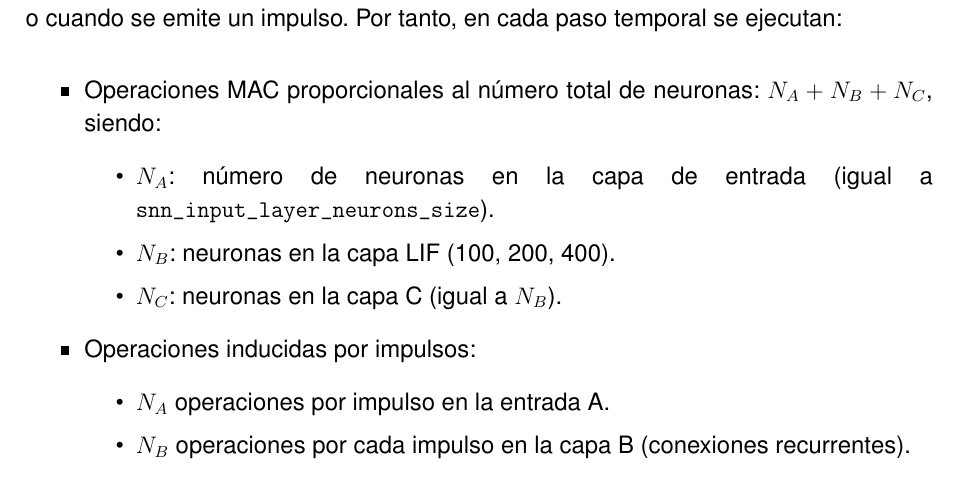
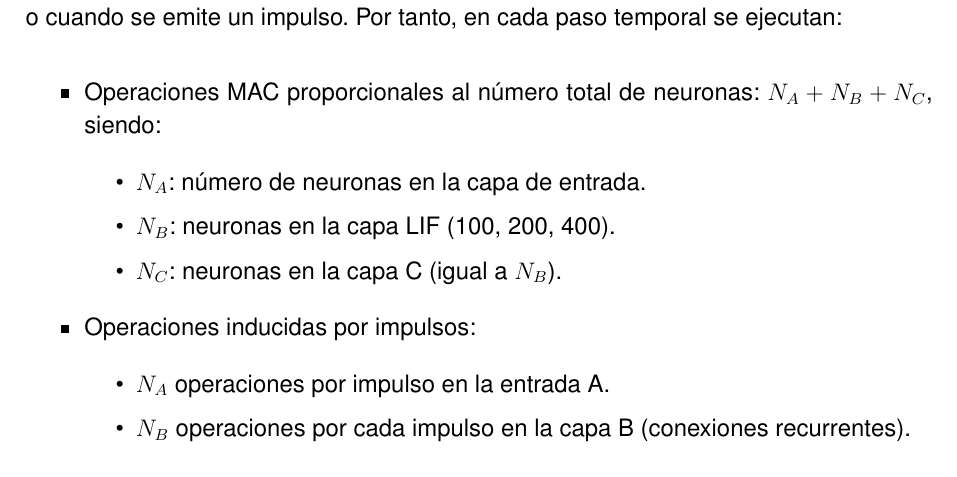
Before and after one commit to JGS9515/tfm_doc, a LaTeX thesis (main.tex, which reads Capitulos/3-Especificacion del trabajo/SNN-CNN.tex): part of page 53 of 81, cut so that both start at the same text. Compiled offline with pdfLaTeX.

Commit message:
Update SNN-CNN.tex

```diff
--- a/Capitulos/3-Especificacion del trabajo/SNN-CNN.tex
+++ b/Capitulos/3-Especificacion del trabajo/SNN-CNN.tex
@@ -412,7 +412,7 @@ Las SNNs realizan operaciones MAC cuando los voltajes neuronales se actualizan o
 \begin{itemize}
     \item Operaciones MAC proporcionales al número total de neuronas: $N_A + N_B + N_C$, siendo:
     \begin{itemize}
-        \item $N_A$: número de neuronas en la capa de entrada (igual a \texttt{snn\_input\_layer\_neurons\_size}).
+        \item $N_A$: número de neuronas en la capa de entrada.
         \item $N_B$: neuronas en la capa LIF (100, 200, 400).
         \item $N_C$: neuronas en la capa C (igual a $N_B$).
     \end{itemize}
```
